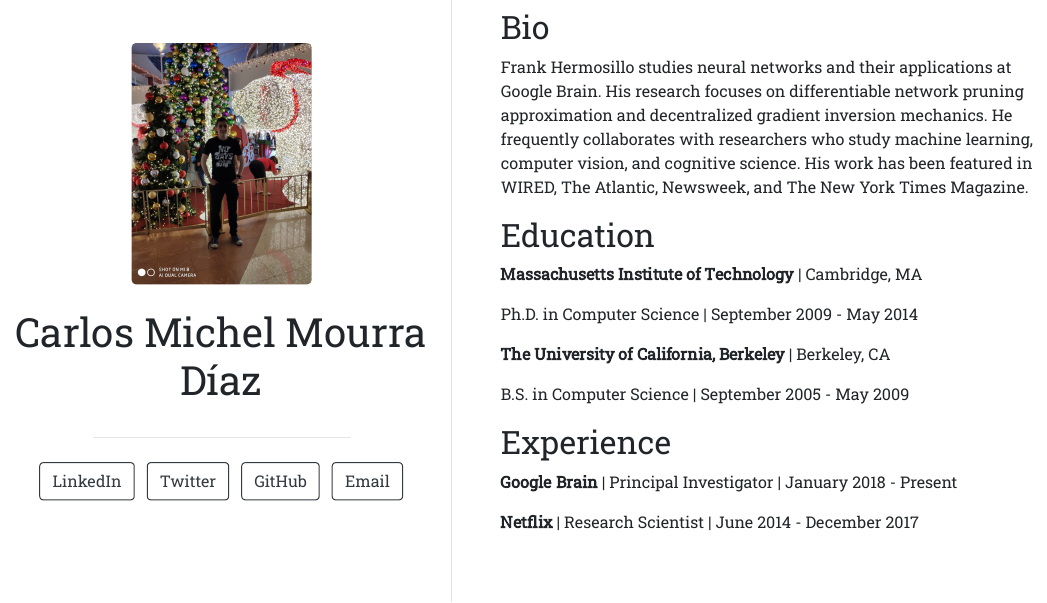
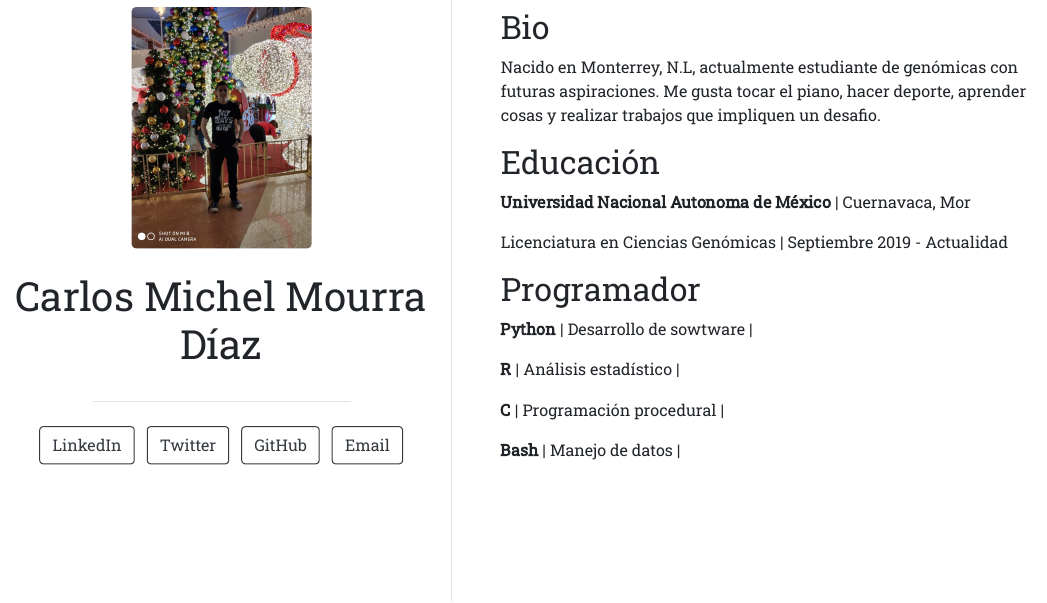
Before and after one commit to MichMourra/MichMourra.github.io, an R Markdown document (index.Rmd): the page in a window 1100 px wide, from 170 px down before the commit and from 210 px down after it, so that both start at the same text. The pictures show the output file index.html that the author committed with the source, opened offline.

Commit message:
Se agregaron mas datos a la página personal

```diff
--- a/index.Rmd
+++ b/index.Rmd
@@ -16,25 +16,22 @@ output:
 
 ## Bio
 
-Frank Hermosillo studies neural networks and their applications at Google
-Brain. His research focuses on differentiable network pruning approximation and
-decentralized gradient inversion mechanics. He frequently collaborates with
-researchers who study machine learning, computer vision, and cognitive science.
-His work has been featured in WIRED, The Atlantic, Newsweek, and The New York
-Times Magazine.
+Nacido en Monterrey, N.L, actualmente estudiante de genómicas con futuras aspiraciones.
+Me gusta tocar el piano, hacer deporte, aprender cosas y realizar trabajos que impliquen un desafio.
 
-## Education
+## Educación
 
-**Massachusetts Institute of Technology** | Cambridge, MA
+**Universidad Nacional Autonoma de México** | Cuernavaca, Mor
 
-Ph.D. in Computer Science | September 2009 - May 2014
+Licenciatura en Ciencias Genómicas | Septiembre 2019 - Actualidad
 
-**The University of California, Berkeley** | Berkeley, CA
 
-B.S. in Computer Science | September 2005 - May 2009
+## Programador
 
-## Experience
+**Python** | Desarrollo de sowtware |
 
-**Google Brain** | Principal Investigator | January 2018 - Present
+**R** | Análisis estadístico |
 
-**Netflix** | Research Scientist | June 2014 - December 2017
+**C** | Programación procedural |
+
+**Bash** | Manejo de datos |
```
Also changed, not shown: index.html.
